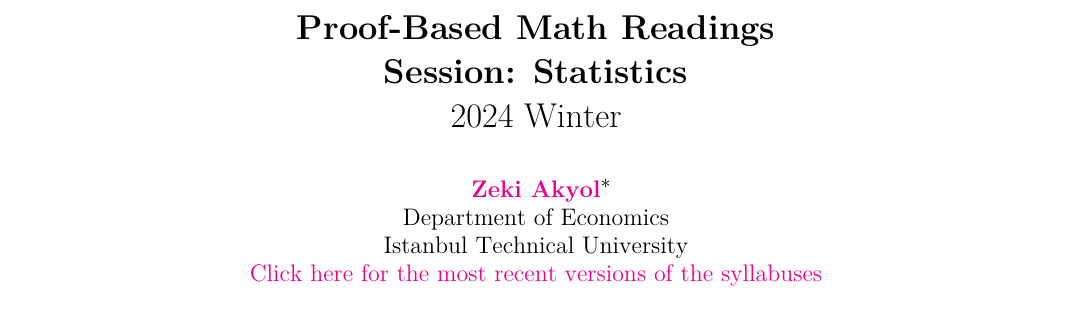
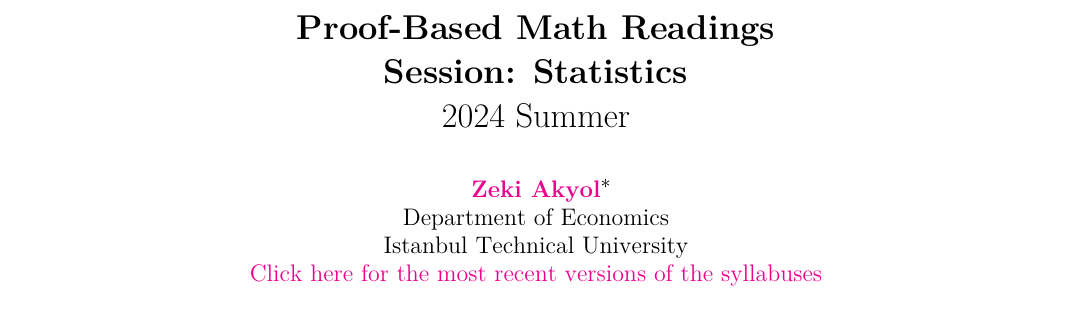
Before and after one commit to zekiakyol/proof-based-math-readings, a Quarto document (PBMR_Statistics_Syllabus.qmd): part of page 1 of 3, cut so that both start at the same text. The pictures show the output file PBMR_Statistics_Syllabus.pdf that the author committed with the source.

Commit message:
update term :calendar:

```diff
--- a/PBMR_Statistics_Syllabus.qmd
+++ b/PBMR_Statistics_Syllabus.qmd
@@ -1,5 +1,5 @@
 ---
-title: "**Proof-Based Math Readings  \n Session: Statistics**  \n 2024 Winter"
+title: "**Proof-Based Math Readings  \n Session: Statistics**  \n 2024 Summer"
 date: now
 date-format: "[Version:] DD MMMM YYYY, hh:mm A"
 author: "[**Zeki Akyol**](https://zekiakyol.com)^[[zekiakyol.com](https://zekiakyol.com)]  \n Department of Economics  \n Istanbul Technical University  \n [Click here for the most recent versions of the syllabuses](https://github.com/zekiakyol/proof-based-math-readings)"
```
Also changed, not shown: PBMR_Statistics_Syllabus.pdf, README.md.
